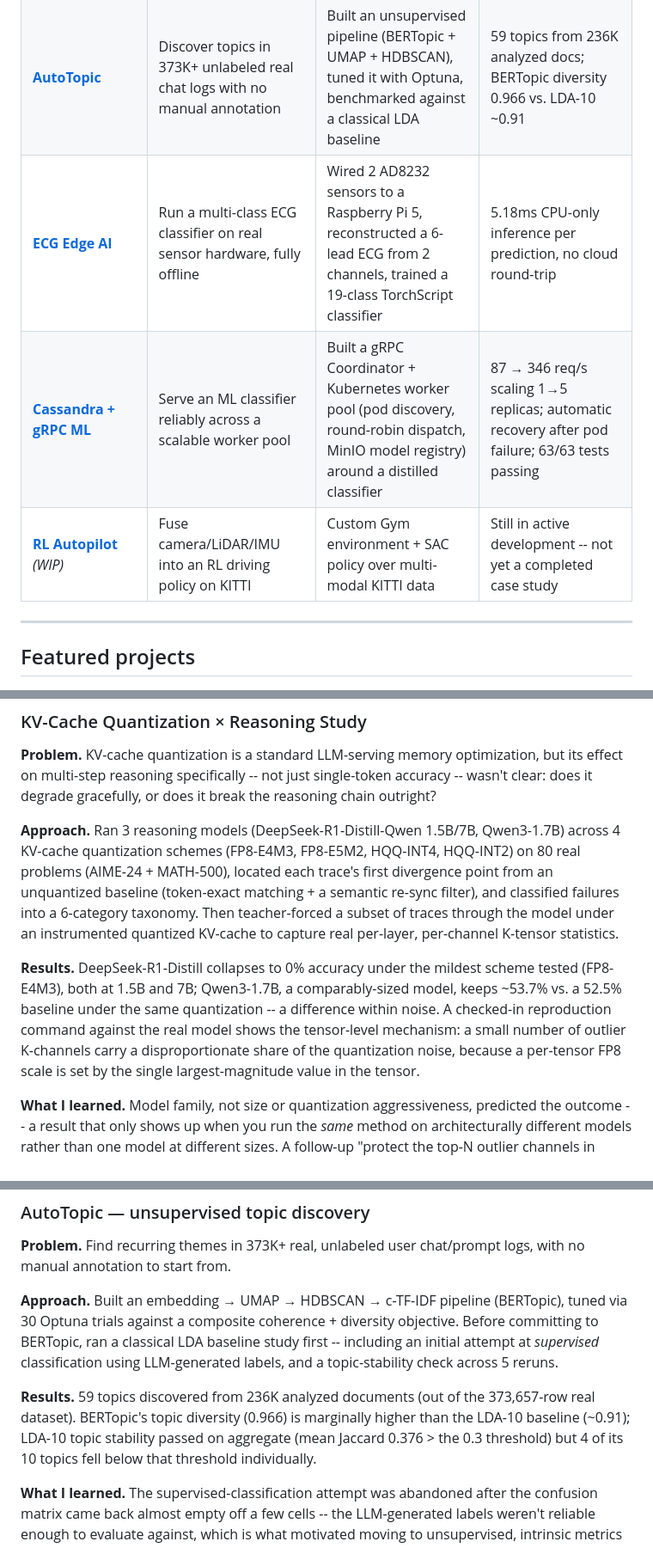
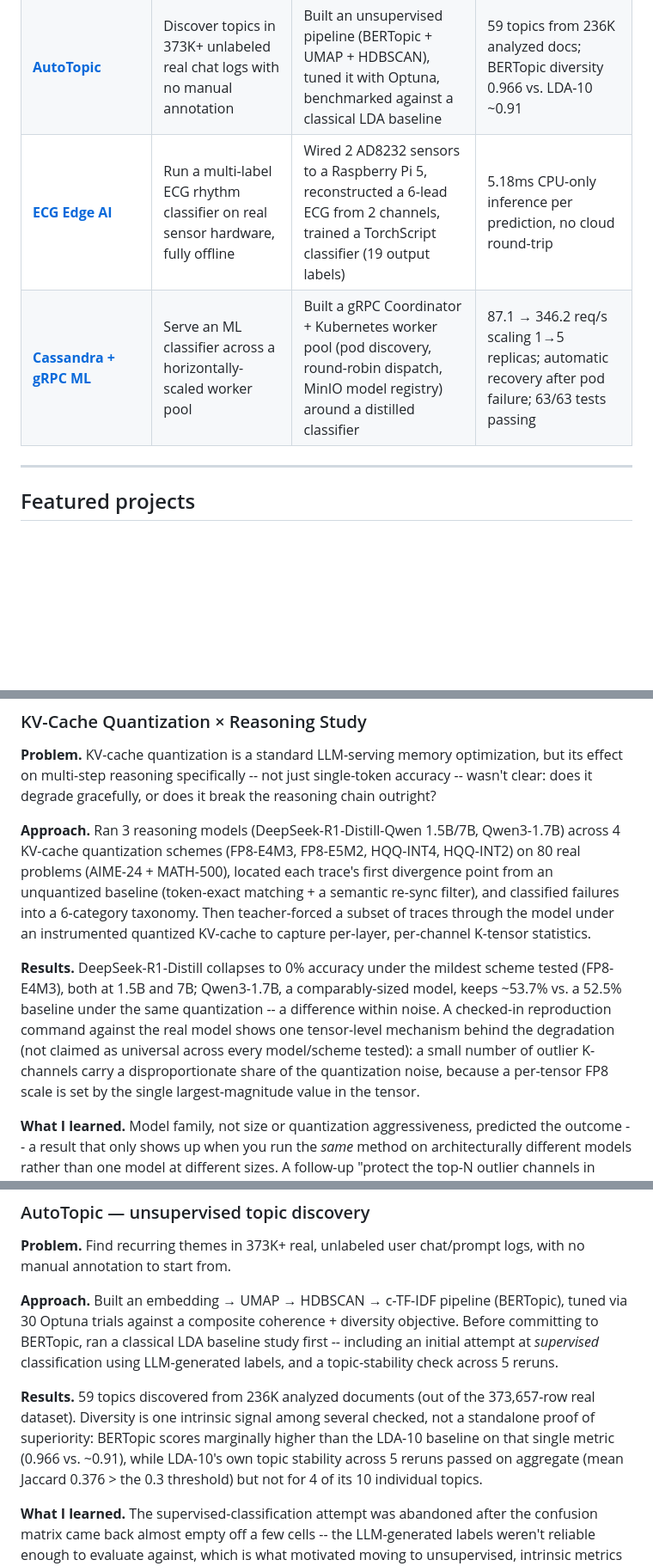
Before and after one commit to neuraCollab/ml-portfolio, a Markdown page: README.md, 3 parts joined by grey strips. Shown at 86% size. Rendered like a GitHub page; blank space fills up the shorter version.

```diff
--- a/README.md
+++ b/README.md
@@ -29,9 +28,8 @@ backend and need it running locally -- see [Limitations](#limitations).
 |---|---|---|---|
 | **[KV-Cache Quantization × Reasoning Study](kv-cache-quantization-reasoning-study/README.md)** | Does KV-cache quantization break LLM reasoning, and why? | Quantized 3 reasoning LLMs across 4 schemes on 80 real math problems; captured per-layer K/V tensors under a teacher-forced replay | DeepSeek-R1-Distill collapses to 0% accuracy under FP8-E4M3; a same-size Qwen3 model keeps ~53.7% (vs. 52.5% baseline) |
 | **[AutoTopic](AutoTopic/README.md)** | Discover topics in 373K+ unlabeled real chat logs with no manual annotation | Built an unsupervised pipeline (BERTopic + UMAP + HDBSCAN), tuned it with Optuna, benchmarked against a classical LDA baseline | 59 topics from 236K analyzed docs; BERTopic diversity 0.966 vs. LDA-10 ~0.91 |
-| **[ECG Edge AI](raspberry-pi-ecg/README.md)** | Run a multi-class ECG classifier on real sensor hardware, fully offline | Wired 2 AD8232 sensors to a Raspberry Pi 5, reconstructed a 6-lead ECG from 2 channels, trained a 19-class TorchScript classifier | 5.18ms CPU-only inference per prediction, no cloud round-trip |
-| **[Cassandra + gRPC ML](cassandra-grpc-ml/README.md)** | Serve an ML classifier reliably across a scalable worker pool | Built a gRPC Coordinator + Kubernetes worker pool (pod discovery, round-robin dispatch, MinIO model registry) around a distilled classifier | 87 → 346 req/s scaling 1→5 replicas; automatic recovery after pod failure; 63/63 tests passing |
-| **[RL Autopilot](rl_cv_car-autopilot/README.md)** *(WIP)* | Fuse camera/LiDAR/IMU into an RL driving policy on KITTI | Custom Gym environment + SAC policy over multi-modal KITTI data | Still in active development -- not yet a completed case study |
+| **[ECG Edge AI](raspberry-pi-ecg/README.md)** | Run a multi-label ECG rhythm classifier on real sensor hardware, fully offline | Wired 2 AD8232 sensors to a Raspberry Pi 5, reconstructed a 6-lead ECG from 2 channels, trained a TorchScript classifier (19 output labels) | 5.18ms CPU-only inference per prediction, no cloud round-trip |
+| **[Cassandra + gRPC ML](cassandra-grpc-ml/README.md)** | Serve an ML classifier across a horizontally-scaled worker pool | Built a gRPC Coordinator + Kubernetes worker pool (pod discovery, round-robin dispatch, MinIO model registry) around a distilled classifier | 87.1 → 346.2 req/s scaling 1→5 replicas; automatic recovery after pod failure; 63/63 tests passing |
 
 ---
 
@@ -48,14 +46,15 @@ KV-cache quantization schemes (FP8-E4M3, FP8-E5M2, HQQ-INT4, HQQ-INT2) on 80 rea
 (AIME-24 + MATH-500), located each trace's first divergence point from an unquantized baseline
 (token-exact matching + a semantic re-sync filter), and classified failures into a 6-category
 taxonomy. Then teacher-forced a subset of traces through the model under an instrumented
-quantized KV-cache to capture real per-layer, per-channel K-tensor statistics.
+quantized KV-cache to capture per-layer, per-channel K-tensor statistics.
 
 **Results.** DeepSeek-R1-Distill collapses to 0% accuracy under the mildest scheme tested
 (FP8-E4M3), both at 1.5B and 7B; Qwen3-1.7B, a comparably-sized model, keeps ~53.7% vs. a 52.5%
 baseline under the same quantization -- a difference within noise. A checked-in reproduction
-command against the real model shows the tensor-level mechanism: a small number of outlier
-K-channels carry a disproportionate share of the quantization noise, because a per-tensor FP8
-scale is set by the single largest-magnitude value in the tensor.
+command against the real model shows one tensor-level mechanism behind the degradation (not
+claimed as universal across every model/scheme tested): a small number of outlier K-channels
+carry a disproportionate share of the quantization noise, because a per-tensor FP8 scale is set
+by the single largest-magnitude value in the tensor.
 
 **What I learned.** Model family, not size or quantization aggressiveness, predicted the outcome
 -- a result that only shows up when you run the *same* method on architecturally different
@@ -86,9 +85,10 @@ BERTopic, ran a classical LDA baseline study first -- including an initial attem
 reruns.
 
 **Results.** 59 topics discovered from 236K analyzed documents (out of the 373,657-row real
-dataset). BERTopic's topic diversity (0.966) is marginally higher than the LDA-10 baseline
-(~0.91); LDA-10 topic stability passed on aggregate (mean Jaccard 0.376 > the 0.3 threshold) but
-4 of its 10 topics fell below that threshold individually.
+dataset). Diversity is one intrinsic signal among several checked, not a standalone proof of
+superiority: BERTopic scores marginally higher than the LDA-10 baseline on that single metric
+(0.966 vs. ~0.91), while LDA-10's own topic stability across 5 reruns passed on aggregate (mean
+Jaccard 0.376 > the 0.3 threshold) but not for 4 of its 10 individual topics.
 
 **What I learned.** The supervised-classification attempt was abandoned after the confusion
 matrix came back almost empty off a few cells -- the LLM-generated labels weren't reliable enough
```
Also changed, not shown: other parts of README.md (+31 -27 lines).
